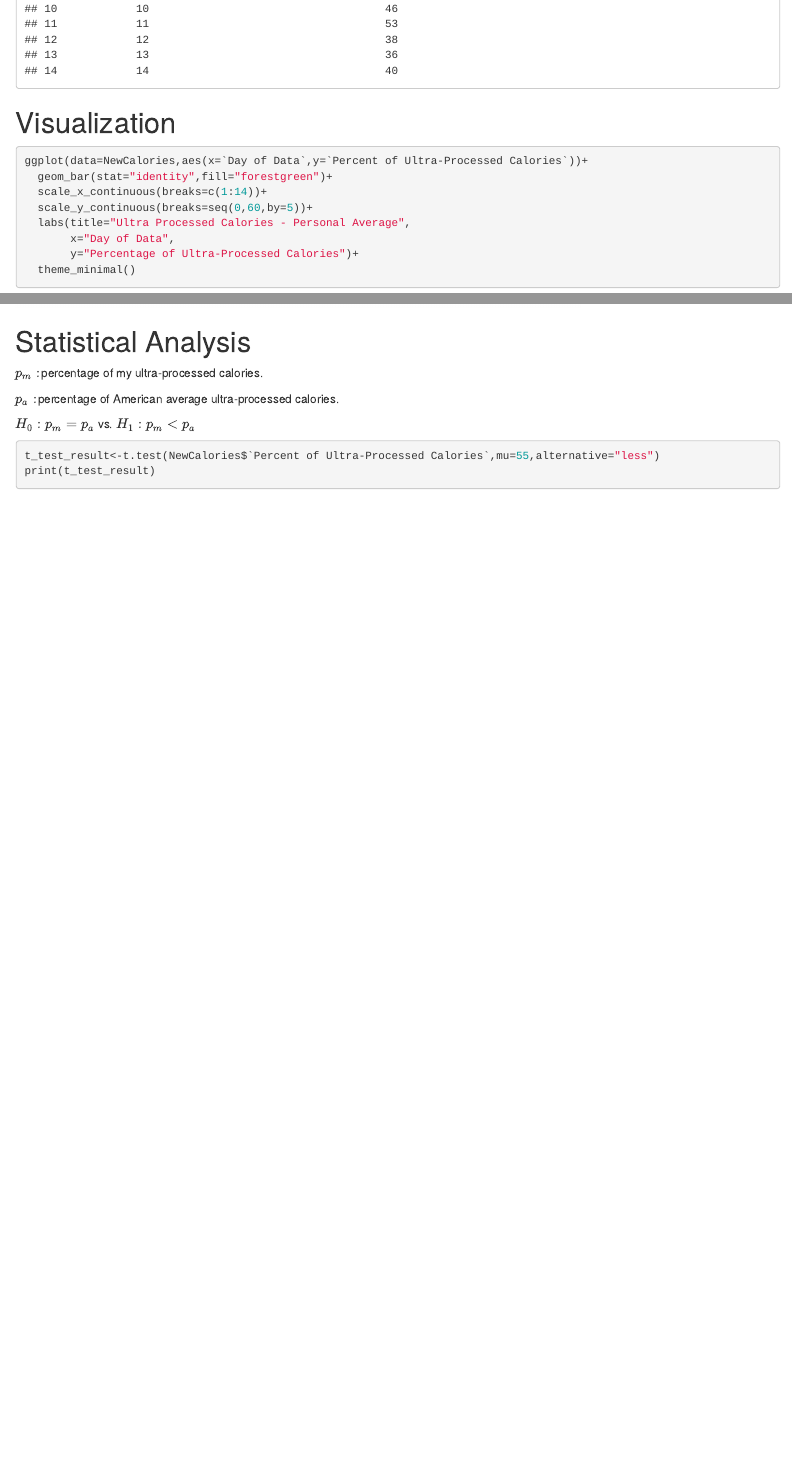
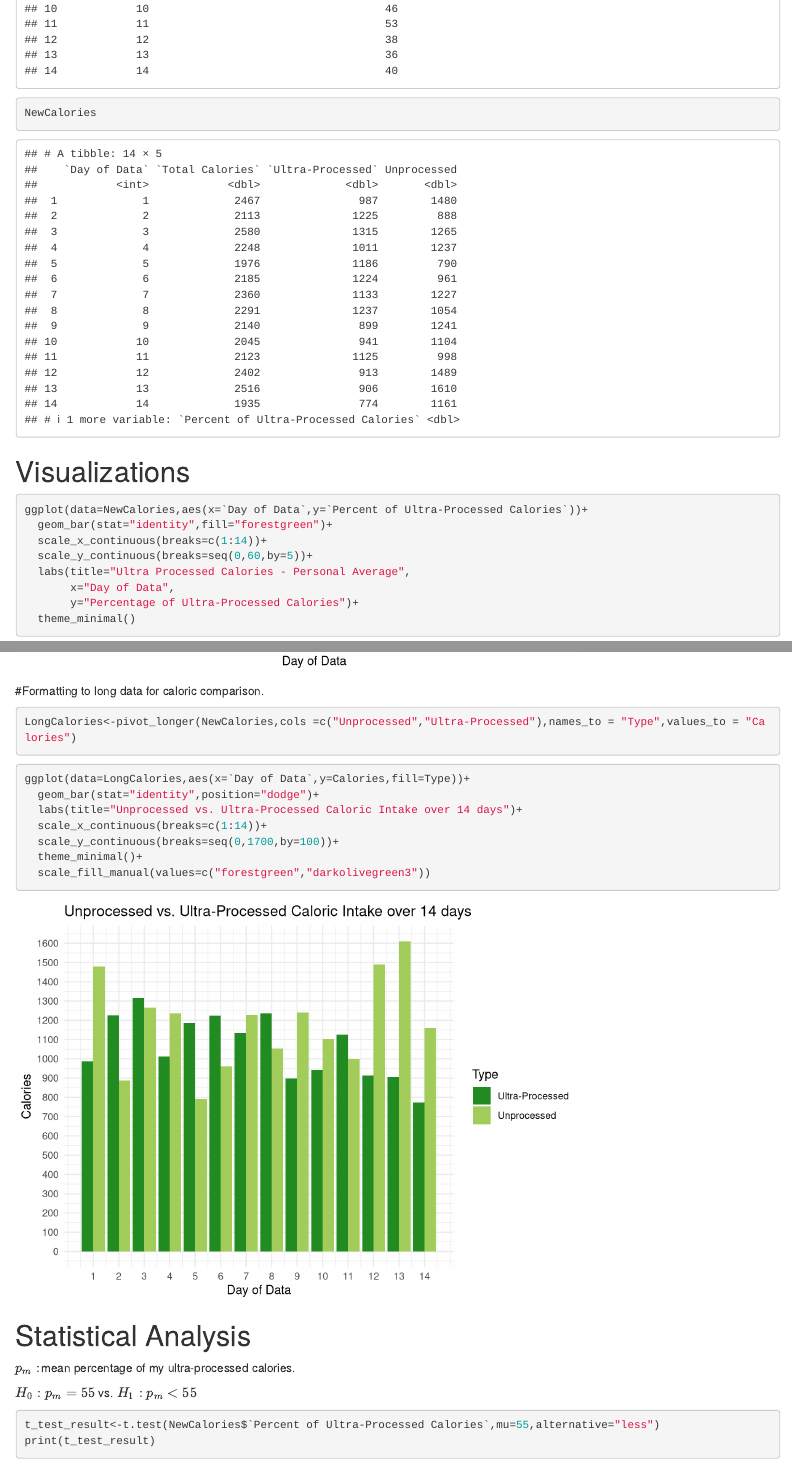
Before and after one commit to amateurDataSci/Data211Final, an R Markdown document (Data 211 Final Project.Rmd): the page in a window 1100 px wide, from 1610 px down, and a second part further down, joined at a grey line. Rendered offline with R 4.5, knitr and Pandoc, with nearby package versions.

Commit message:
New versions of existing docs

````diff
--- a/Data 211 Final Project.Rmd
+++ b/Data 211 Final Project.Rmd
@@ -41,11 +40,13 @@ range(Calories$`Percent of Ultra-Processed Calories`)
 ```{r}
 PercentTable<-NewCalories%>%
   select(`Day of Data`,`Percent of Ultra-Processed Calories`)
-print(PercentTable)
+
+PercentTable
+NewCalories
 ```
 
 
-# Visualization
+# Visualizations
 ```{r}
 ggplot(data=NewCalories,aes(x=`Day of Data`,y=`Percent of Ultra-Processed Calories`))+
   geom_bar(stat="identity",fill="forestgreen")+
@@ -57,13 +58,26 @@ ggplot(data=NewCalories,aes(x=`Day of Data`,y=`Percent of Ultra-Processed Calori
   theme_minimal()
 ```
 
+#Formatting to long data for caloric comparison.
+```{r}
+LongCalories<-pivot_longer(NewCalories,cols =c("Unprocessed","Ultra-Processed"),names_to = "Type",values_to = "Calories")
+```
+
+```{r}
+ggplot(data=LongCalories,aes(x=`Day of Data`,y=Calories,fill=Type))+
+  geom_bar(stat="identity",position="dodge")+
+  labs(title="Unprocessed vs. Ultra-Processed Caloric Intake over 14 days")+
+  scale_x_continuous(breaks=c(1:14))+
+  scale_y_continuous(breaks=seq(0,1700,by=100))+
+  theme_minimal()+
+  scale_fill_manual(values=c("forestgreen","darkolivegreen3"))
+```
+
 # Statistical Analysis
 
-$p_m:$percentage of my ultra-processed calories.
+$p_m:$mean percentage of my ultra-processed calories.
 
-$p_a:$percentage of American average ultra-processed calories.
-
-$H_0:p_m=p_a$ vs. $H_1:p_m<p_a$
+$H_0:p_m=55$ vs. $H_1:p_m<55$
 
 ```{r}
 t_test_result<-t.test(NewCalories$`Percent of Ultra-Processed Calories`,mu=55,alternative="less")
````
Also changed, not shown: Patick-Meade-Data-211-Final-Project.pdf (added), Patrick Meade Data 211 Final Project Ultra-Processed Caloric Intake vs. National Average (2).pdf (added), Data 211 Final Project.Rmd (1 more changed lines).
